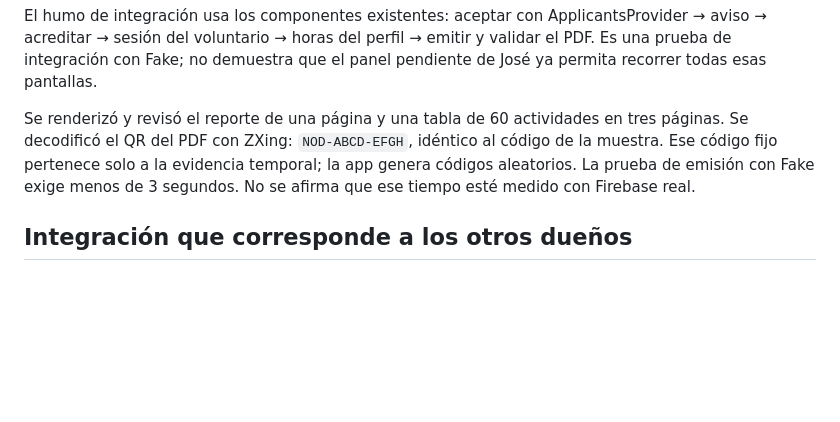
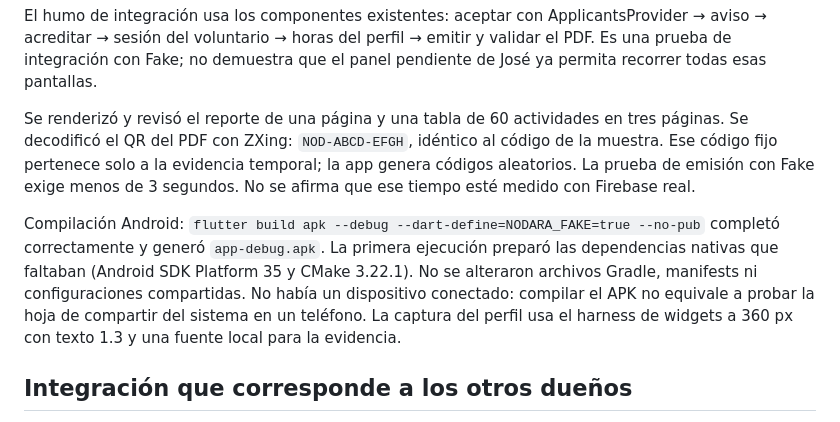
Before and after one commit to Dae51/nodara, a Markdown page: docs/bitacora/rogelio.md, the part around the change. GitHub-like rendering; blank space fills up the shorter version.

Commit message:
acreditar: registrar validación Android y evidencia R5 [20245284]

```diff
--- a/docs/bitacora/rogelio.md
+++ b/docs/bitacora/rogelio.md
@@ -62,6 +62,14 @@ código de la muestra. Ese código fijo pertenece solo a la evidencia temporal;
 la app genera códigos aleatorios. La prueba de emisión con Fake exige menos de
 3 segundos. No se afirma que ese tiempo esté medido con Firebase real.
 
+Compilación Android: `flutter build apk --debug --dart-define=NODARA_FAKE=true
+--no-pub` completó correctamente y generó `app-debug.apk`. La primera ejecución
+preparó las dependencias nativas que faltaban (Android SDK Platform 35 y CMake
+3.22.1). No se alteraron archivos Gradle, manifests ni configuraciones compartidas.
+No había un dispositivo conectado: compilar el APK no equivale a probar la hoja
+de compartir del sistema en un teléfono. La captura del perfil usa el harness
+de widgets a 360 px con texto 1.3 y una fuente local para la evidencia.
+
 ## Integración que corresponde a los otros dueños
 
 1. **Jhonnatan:** importar FirestoreCertificateDataSource en AppDependencies y
```
